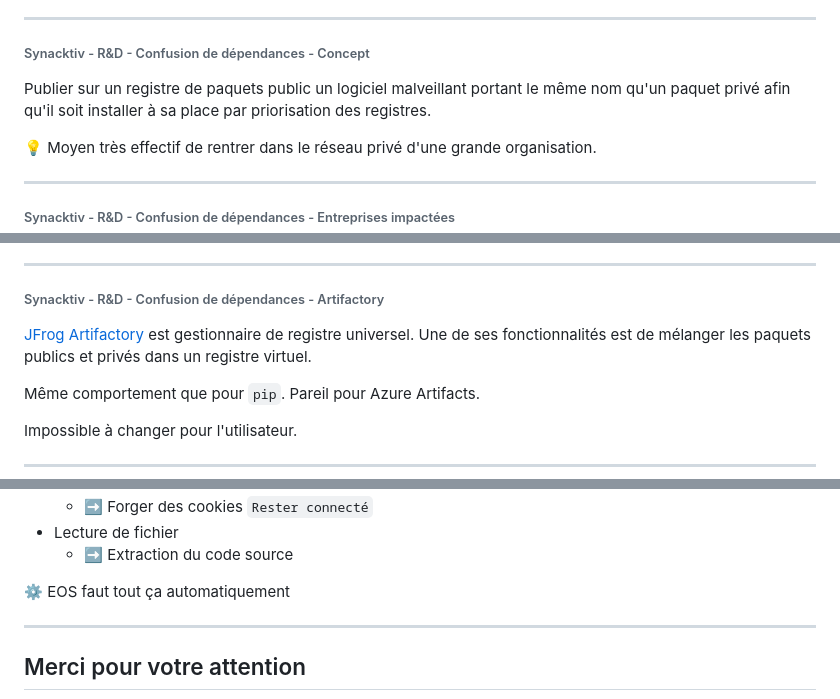
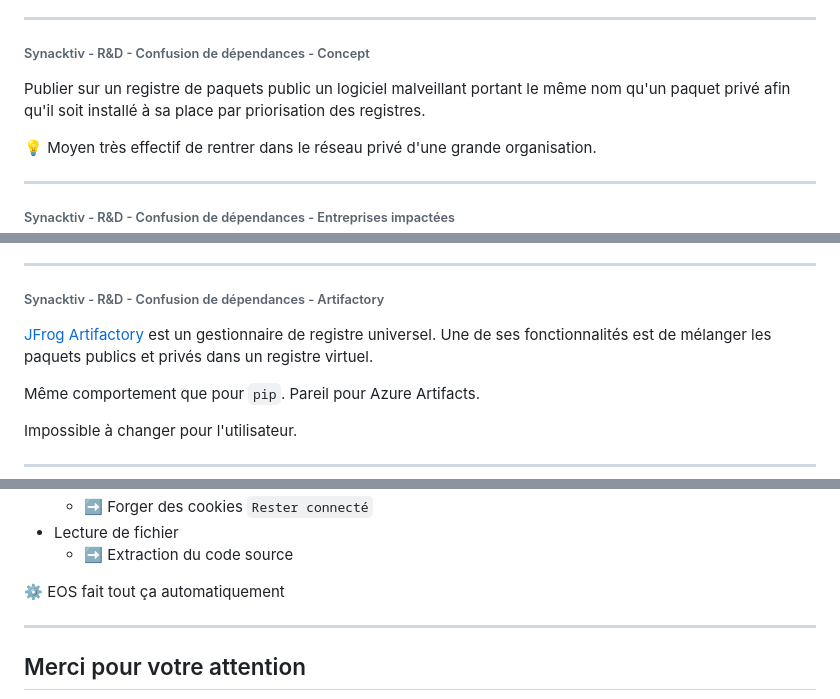
Before and after one commit to noraj/prez-OSI-2024, a Markdown page: slides.md, 3 parts joined by grey strips. Drawn GitHub-style.

```diff
--- a/slides.md
+++ b/slides.md
@@ -422,7 +422,7 @@ Exemples d'attaques sur les dépendances :
 
 ###### Synacktiv - R&D - Confusion de dépendances - Concept
 
-Publier sur un registre de paquets public un logiciel malveillant portant le même nom qu'un paquet privé afin qu'il soit installer à sa place par priorisation des registres.
+Publier sur un registre de paquets public un logiciel malveillant portant le même nom qu'un paquet privé afin qu'il soit installé à sa place par priorisation des registres.
 
 💡 Moyen très effectif de rentrer dans le réseau privé d'une grande organisation.
 
@@ -460,7 +460,7 @@ Peut-être `--source` pour `gem install`. Potentiellement le même comportement
 
 ###### Synacktiv - R&D - Confusion de dépendances - Artifactory
 
-[JFrog Artifactory][artifactory] est gestionnaire de registre universel. Une de ses fonctionnalités est de mélanger les paquets publics et privés dans un registre virtuel.
+[JFrog Artifactory][artifactory] est un gestionnaire de registre universel. Une de ses fonctionnalités est de mélanger les paquets publics et privés dans un registre virtuel.
 
 Même comportement que pour `pip`. Pareil pour Azure Artifacts.
 
@@ -681,7 +678,7 @@ Exemples :
 - Lecture de fichier
   - ➡️ Extraction du code source
 
-⚙️ EOS faut tout ça automatiquement
+⚙️ EOS fait tout ça automatiquement
 
 ---
 
```
Also changed, not shown: other parts of slides.md (+34 -37 lines), assets/comp-os-par-app-com.png, assets/rawsec-contribs.png.
